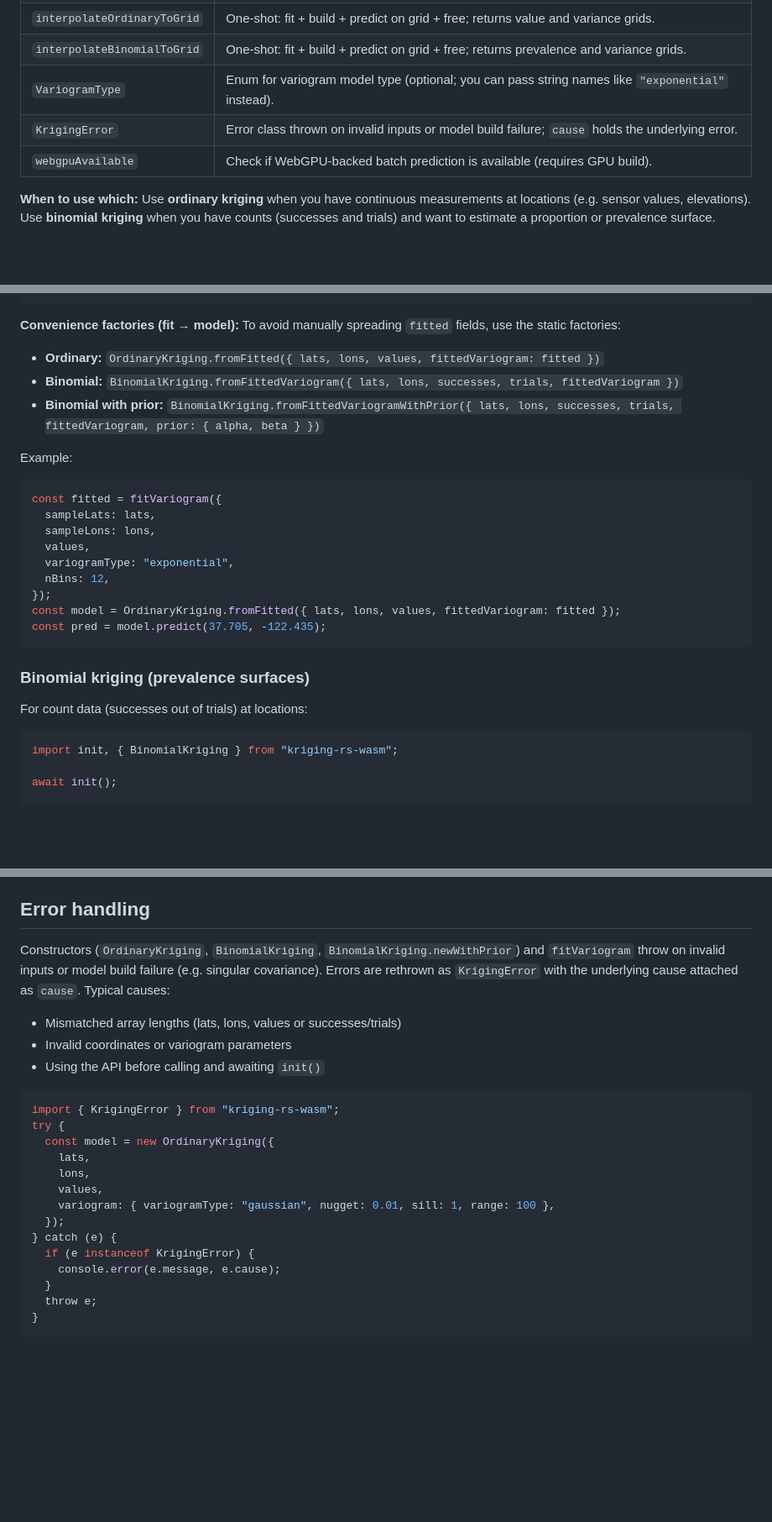
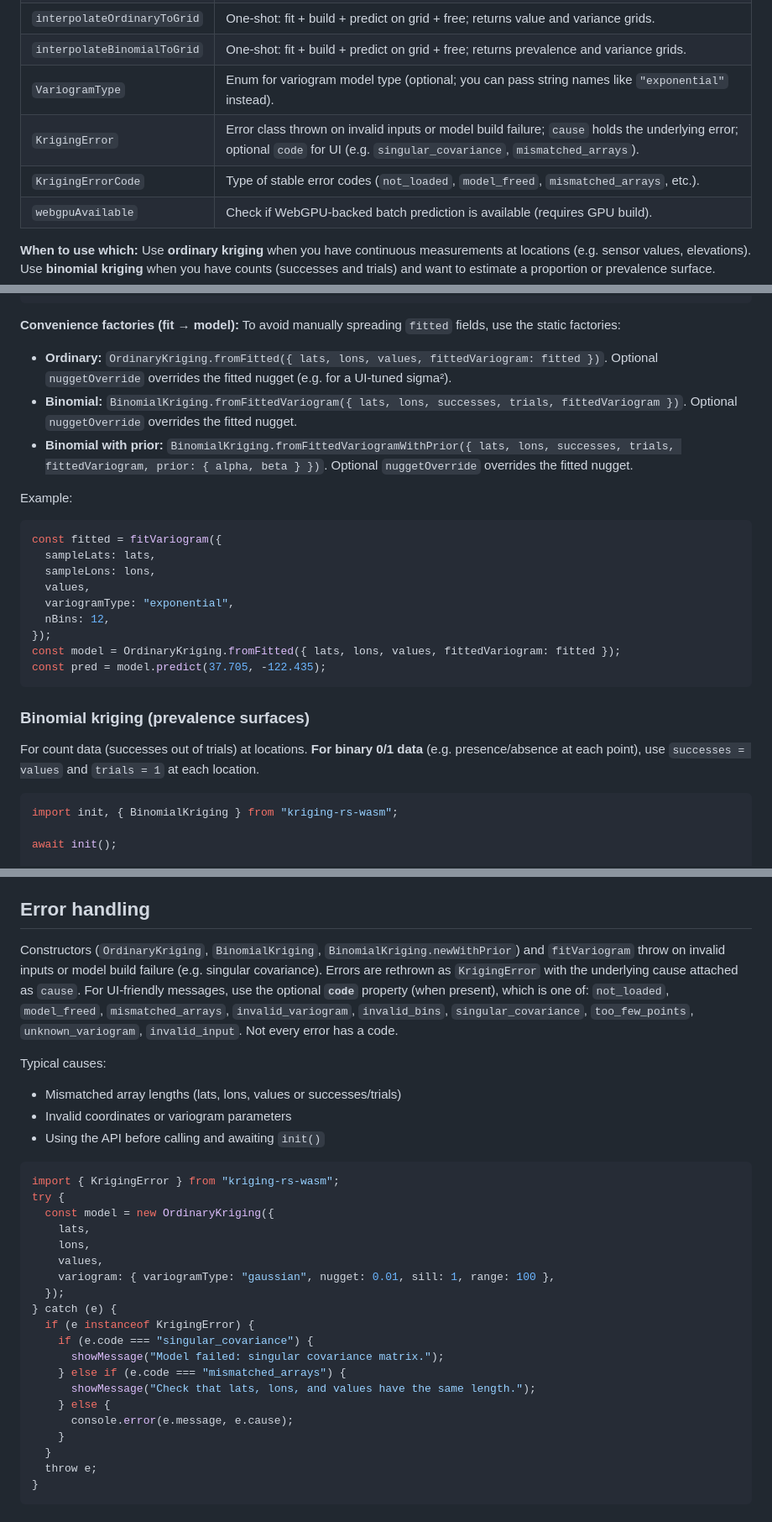
Before and after one commit to m-murphy/kriging-rs, a Markdown page: npm/kriging-rs-wasm/README.md, 3 parts joined by grey strips. Shown at 84% size. Rendered like a GitHub page; blank space fills up the shorter version.

Commit message:
docs(wasm): README updates for 0.2.0
Made-with: Cursor

````diff
--- a/npm/kriging-rs-wasm/README.md
+++ b/npm/kriging-rs-wasm/README.md
@@ -36,7 +36,8 @@ const pred = model.predict(37.705, -122.435);
 | `interpolateOrdinaryToGrid` | One-shot: fit + build + predict on grid + free; returns value and variance grids. |
 | `interpolateBinomialToGrid` | One-shot: fit + build + predict on grid + free; returns prevalence and variance grids. |
 | `VariogramType` | Enum for variogram model type (optional; you can pass string names like `"exponential"` instead). |
-| `KrigingError` | Error class thrown on invalid inputs or model build failure; `cause` holds the underlying error. |
+| `KrigingError` | Error class thrown on invalid inputs or model build failure; `cause` holds the underlying error; optional `code` for UI (e.g. `singular_covariance`, `mismatched_arrays`). |
+| `KrigingErrorCode` | Type of stable error codes (`not_loaded`, `model_freed`, `mismatched_arrays`, etc.). |
 | `webgpuAvailable` | Check if WebGPU-backed batch prediction is available (requires GPU build). |
 
 **When to use which:** Use **ordinary kriging** when you have continuous measurements at locations (e.g. sensor values, elevations). Use **binomial kriging** when you have counts (successes and trials) and want to estimate a proportion or prevalence surface.
@@ -128,9 +136,9 @@ const batch = fittedModel.predictBatch(lats, lons);
 
 **Convenience factories (fit → model):** To avoid manually spreading `fitted` fields, use the static factories:
 
-- **Ordinary:** `OrdinaryKriging.fromFitted({ lats, lons, values, fittedVariogram: fitted })`
-- **Binomial:** `BinomialKriging.fromFittedVariogram({ lats, lons, successes, trials, fittedVariogram })`
-- **Binomial with prior:** `BinomialKriging.fromFittedVariogramWithPrior({ lats, lons, successes, trials, fittedVariogram, prior: { alpha, beta } })`
+- **Ordinary:** `OrdinaryKriging.fromFitted({ lats, lons, values, fittedVariogram: fitted })`. Optional `nuggetOverride` overrides the fitted nugget (e.g. for a UI-tuned sigma²).
+- **Binomial:** `BinomialKriging.fromFittedVariogram({ lats, lons, successes, trials, fittedVariogram })`. Optional `nuggetOverride` overrides the fitted nugget.
+- **Binomial with prior:** `BinomialKriging.fromFittedVariogramWithPrior({ lats, lons, successes, trials, fittedVariogram, prior: { alpha, beta } })`. Optional `nuggetOverride` overrides the fitted nugget.
 
 Example:
 
@@ -148,7 +156,7 @@ const pred = model.predict(37.705, -122.435);
 
 ### Binomial kriging (prevalence surfaces)
 
-For count data (successes out of trials) at locations:
+For count data (successes out of trials) at locations. **For binary 0/1 data** (e.g. presence/absence at each point), use `successes = values` and `trials = 1` at each location.
 
 ```ts
 import init, { BinomialKriging } from "kriging-rs-wasm";
@@ -256,7 +264,9 @@ If `predictBatchGpu` is called without a GPU build, it throws.
 
 ## Error handling
 
-Constructors (`OrdinaryKriging`, `BinomialKriging`, `BinomialKriging.newWithPrior`) and `fitVariogram` throw on invalid inputs or model build failure (e.g. singular covariance). Errors are rethrown as `KrigingError` with the underlying cause attached as `cause`. Typical causes:
+Constructors (`OrdinaryKriging`, `BinomialKriging`, `BinomialKriging.newWithPrior`) and `fitVariogram` throw on invalid inputs or model build failure (e.g. singular covariance). Errors are rethrown as `KrigingError` with the underlying cause attached as `cause`. For UI-friendly messages, use the optional **`code`** property (when present), which is one of: `not_loaded`, `model_freed`, `mismatched_arrays`, `invalid_variogram`, `invalid_bins`, `singular_covariance`, `too_few_points`, `unknown_variogram`, `invalid_input`. Not every error has a code.
+
+Typical causes:
 
 - Mismatched array lengths (lats, lons, values or successes/trials)
 - Invalid coordinates or variogram parameters
@@ -273,7 +283,13 @@ try {
   });
 } catch (e) {
   if (e instanceof KrigingError) {
-    console.error(e.message, e.cause);
+    if (e.code === "singular_covariance") {
+      showMessage("Model failed: singular covariance matrix.");
+    } else if (e.code === "mismatched_arrays") {
+      showMessage("Check that lats, lons, and values have the same length.");
+    } else {
+      console.error(e.message, e.cause);
+    }
   }
   throw e;
 }
````
Also changed, not shown: other parts of npm/kriging-rs-wasm/README.md (+8 -1 lines).
